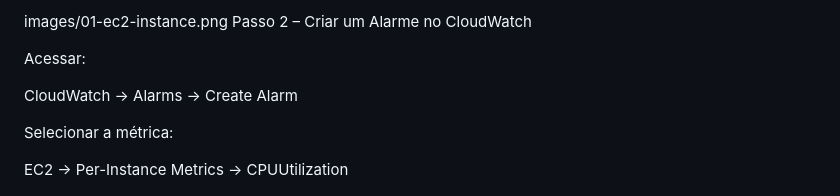
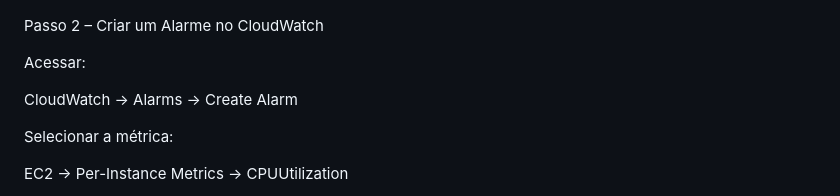
Before and after one commit to Matacalanga/CLOUD-LABS, a Markdown page: 06 -AWS CloudWatch Monitoring and Alerting/README.md, the part around one of its changes. Drawn GitHub-style.

```diff
--- a/06 -AWS CloudWatch Monitoring and Alerting/README.md
+++ b/06 -AWS CloudWatch Monitoring and Alerting/README.md
@@ -45,5 +46,4 @@ AMI: Amazon Linux 2023
 
-images/01-ec2-instance.png
 Passo 2 – Criar um Alarme no CloudWatch
 
 Acessar:
```
Also changed, not shown: other parts of 06 -AWS CloudWatch Monitoring and Alerting/README.md (+5 -3 lines).
